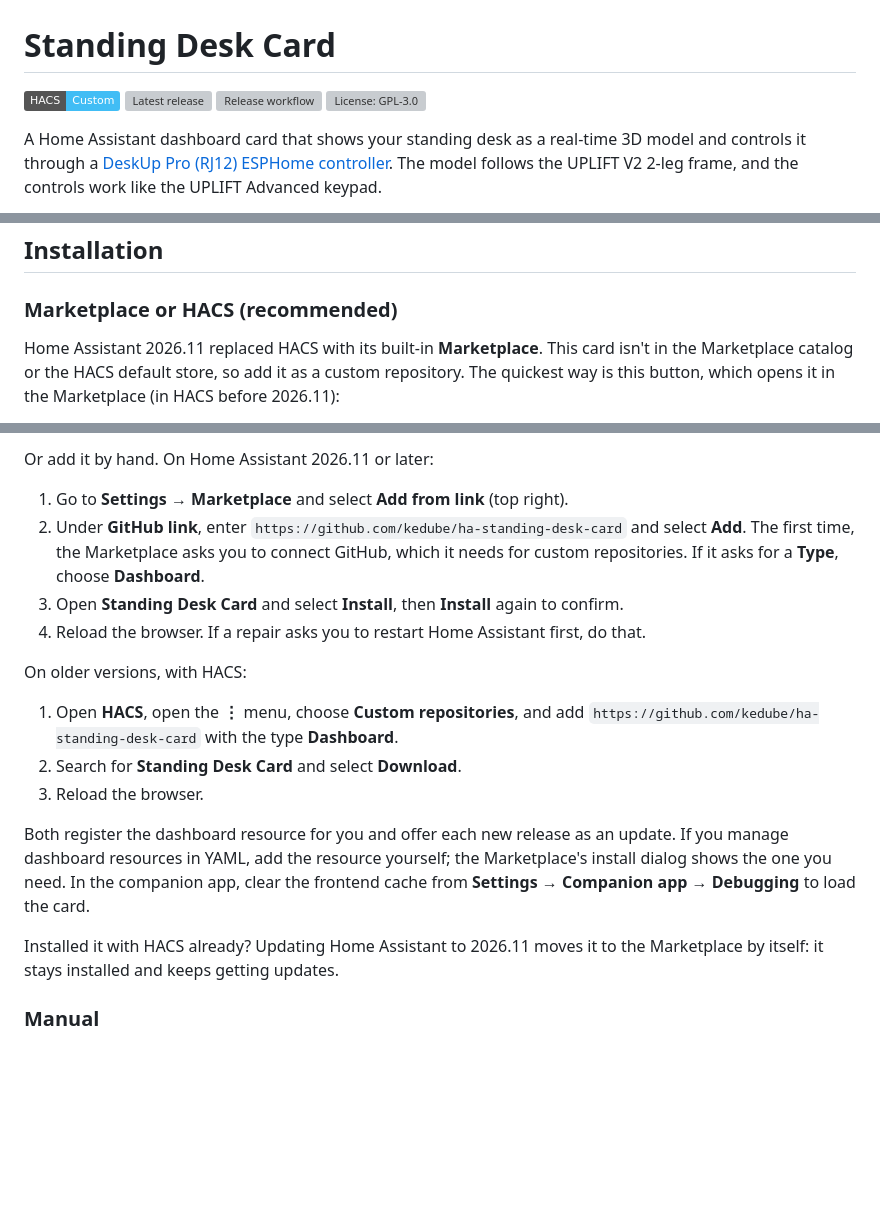
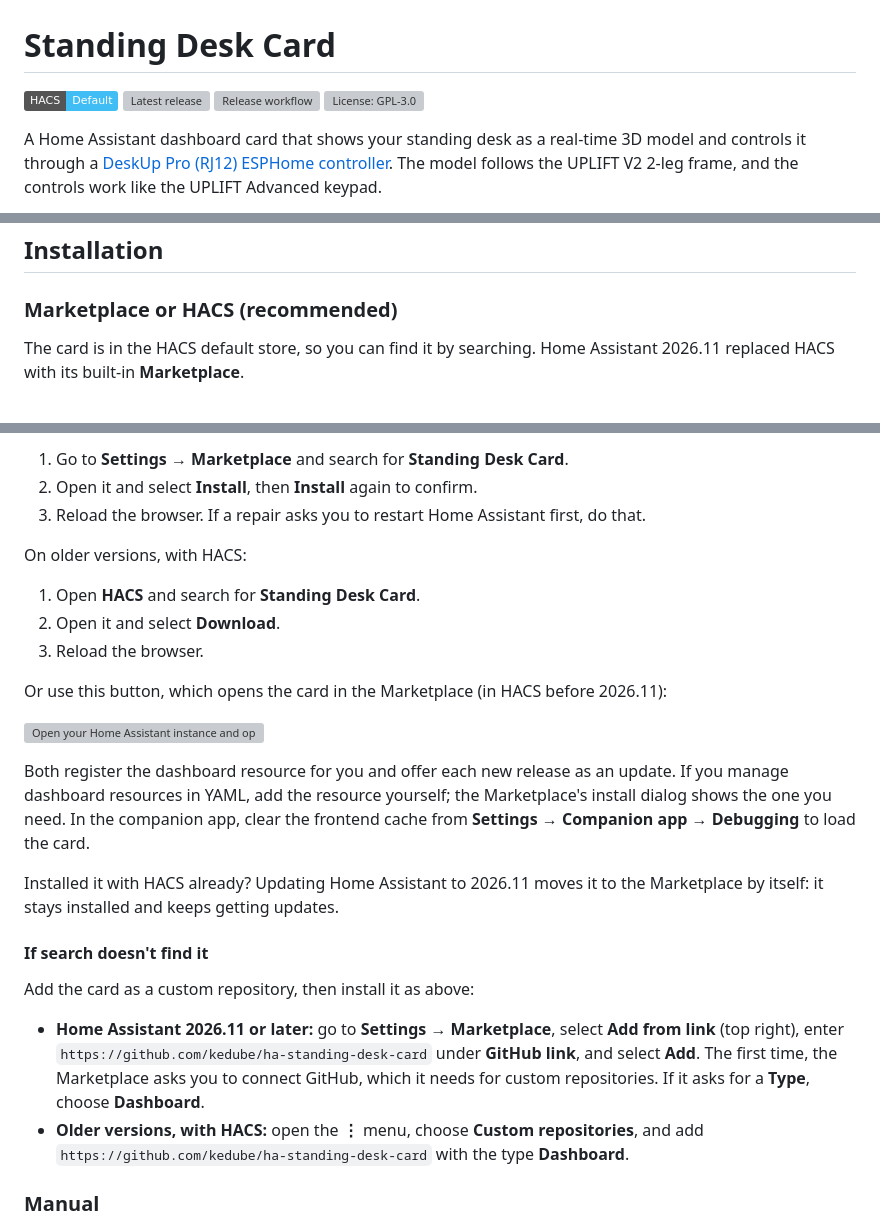
Before and after one commit to kedube/ha-standing-desk-card, a Markdown page: README.md, 3 parts joined by grey strips. Drawn GitHub-style; badges without logos; blank space fills up the shorter version; grey boxes are pictures that could not be loaded.

Commit message:
Update README installation instructions

```diff
--- a/README.md
+++ b/README.md
@@ -1,6 +1,6 @@
 # Standing Desk Card
 
-[![HACS Custom](https://img.shields.io/badge/HACS-Custom-41BDF5.svg)](https://hacs.xyz/docs/faq/custom_repositories)
+[![HACS Default](https://img.shields.io/badge/HACS-Default-41BDF5.svg)](https://hacs.xyz)
 [![Latest release](https://img.shields.io/badge/dynamic/xml?url=https%3A%2F%2Fgithub.com%2Fkedube%2Fha-standing-desk-card%2Freleases.atom&query=%2F%2F%2A%5Blocal-name%28%29%3D%27entry%27%5D%5B1%5D%2F%2A%5Blocal-name%28%29%3D%27title%27%5D&label=release&color=blue)](https://github.com/kedube/ha-standing-desk-card/releases/latest)
 [![Release workflow](https://github.com/kedube/ha-standing-desk-card/actions/workflows/release.yml/badge.svg)](https://github.com/kedube/ha-standing-desk-card/actions/workflows/release.yml)
 [![License: GPL-3.0](https://img.shields.io/github/license/kedube/ha-standing-desk-card)](LICENSE)
@@ -37,5 +37,5 @@ A Home Assistant dashboard card that shows your standing desk as a real-time 3D
 
 ### Marketplace or HACS (recommended)
 
-Home Assistant 2026.11 replaced HACS with its built-in **Marketplace**. This card isn't in the Marketplace catalog or the HACS default store, so add it as a custom repository. The quickest way is this button, which opens it in the Marketplace (in HACS before 2026.11):
+The card is in the HACS default store, so you can find it by searching. Home Assistant 2026.11 replaced HACS with its built-in **Marketplace**.
 
@@ -43,20 +43,28 @@ Home Assistant 2026.11 replaced HACS with its built-in **Marketplace**. This car
 
-Or add it by hand. On Home Assistant 2026.11 or later:
-
-1. Go to **Settings → Marketplace** and select **Add from link** (top right).
-2. Under **GitHub link**, enter `https://github.com/kedube/ha-standing-desk-card` and select **Add**. The first time, the Marketplace asks you to connect GitHub, which it needs for custom repositories. If it asks for a **Type**, choose **Dashboard**.
-3. Open **Standing Desk Card** and select **Install**, then **Install** again to confirm.
-4. Reload the browser. If a repair asks you to restart Home Assistant first, do that.
+1. Go to **Settings → Marketplace** and search for **Standing Desk Card**.
+2. Open it and select **Install**, then **Install** again to confirm.
+3. Reload the browser. If a repair asks you to restart Home Assistant first, do that.
 
 On older versions, with HACS:
 
-1. Open **HACS**, open the **⋮** menu, choose **Custom repositories**, and add `https://github.com/kedube/ha-standing-desk-card` with the type **Dashboard**.
-2. Search for **Standing Desk Card** and select **Download**.
+1. Open **HACS** and search for **Standing Desk Card**.
+2. Open it and select **Download**.
 3. Reload the browser.
+
+Or use this button, which opens the card in the Marketplace (in HACS before 2026.11):
+
+[![Open your Home Assistant instance and open this repository in the Marketplace or HACS.](https://my.home-assistant.io/badges/hacs_repository.svg)](https://my.home-assistant.io/redirect/hacs_repository/?owner=kedube&repository=ha-standing-desk-card&category=plugin)
 
 Both register the dashboard resource for you and offer each new release as an update. If you manage dashboard resources in YAML, add the resource yourself; the Marketplace's install dialog shows the one you need. In the companion app, clear the frontend cache from **Settings → Companion app → Debugging** to load the card.
 
 Installed it with HACS already? Updating Home Assistant to 2026.11 moves it to the Marketplace by itself: it stays installed and keeps getting updates.
+
+#### If search doesn't find it
+
+Add the card as a custom repository, then install it as above:
+
+- **Home Assistant 2026.11 or later:** go to **Settings → Marketplace**, select **Add from link** (top right), enter `https://github.com/kedube/ha-standing-desk-card` under **GitHub link**, and select **Add**. The first time, the Marketplace asks you to connect GitHub, which it needs for custom repositories. If it asks for a **Type**, choose **Dashboard**.
+- **Older versions, with HACS:** open the **⋮** menu, choose **Custom repositories**, and add `https://github.com/kedube/ha-standing-desk-card` with the type **Dashboard**.
 
 ### Manual
 
```
Also changed, not shown: other parts of README.md (+1 -1 lines).
